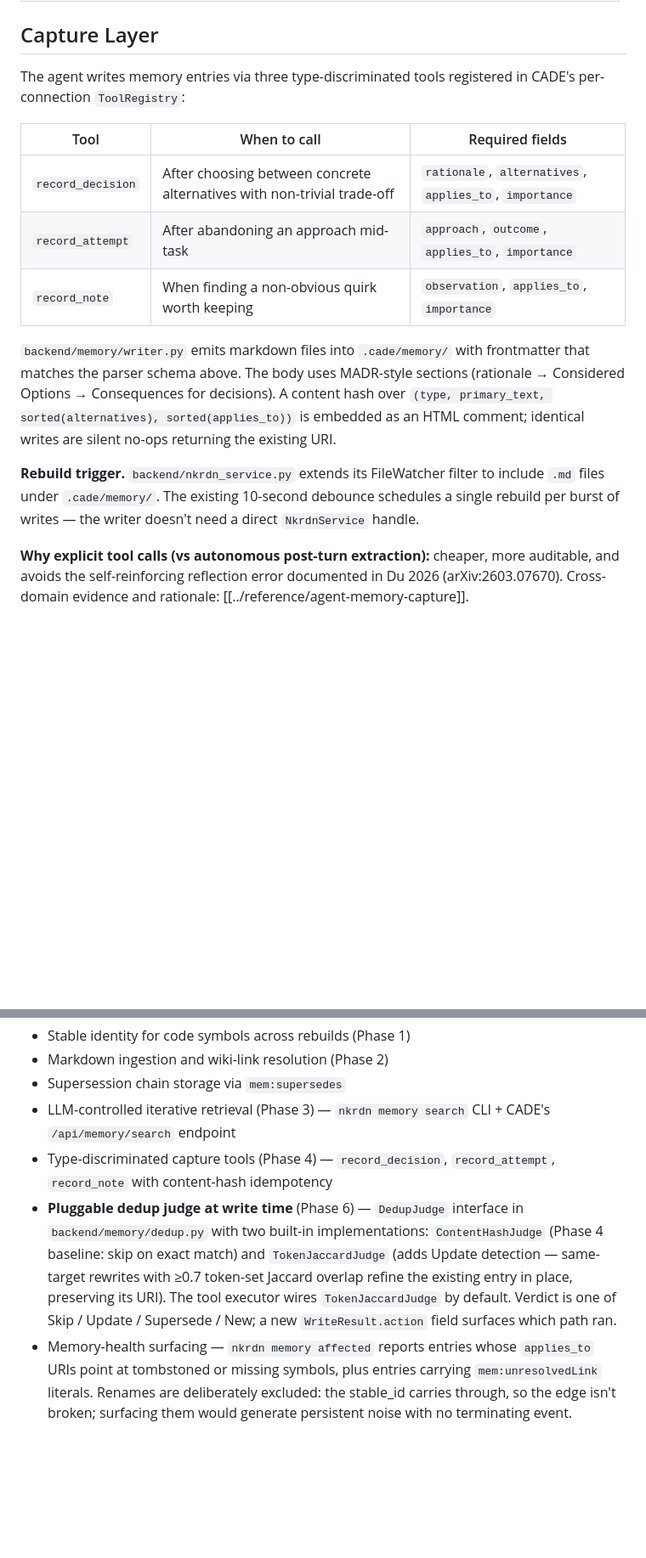
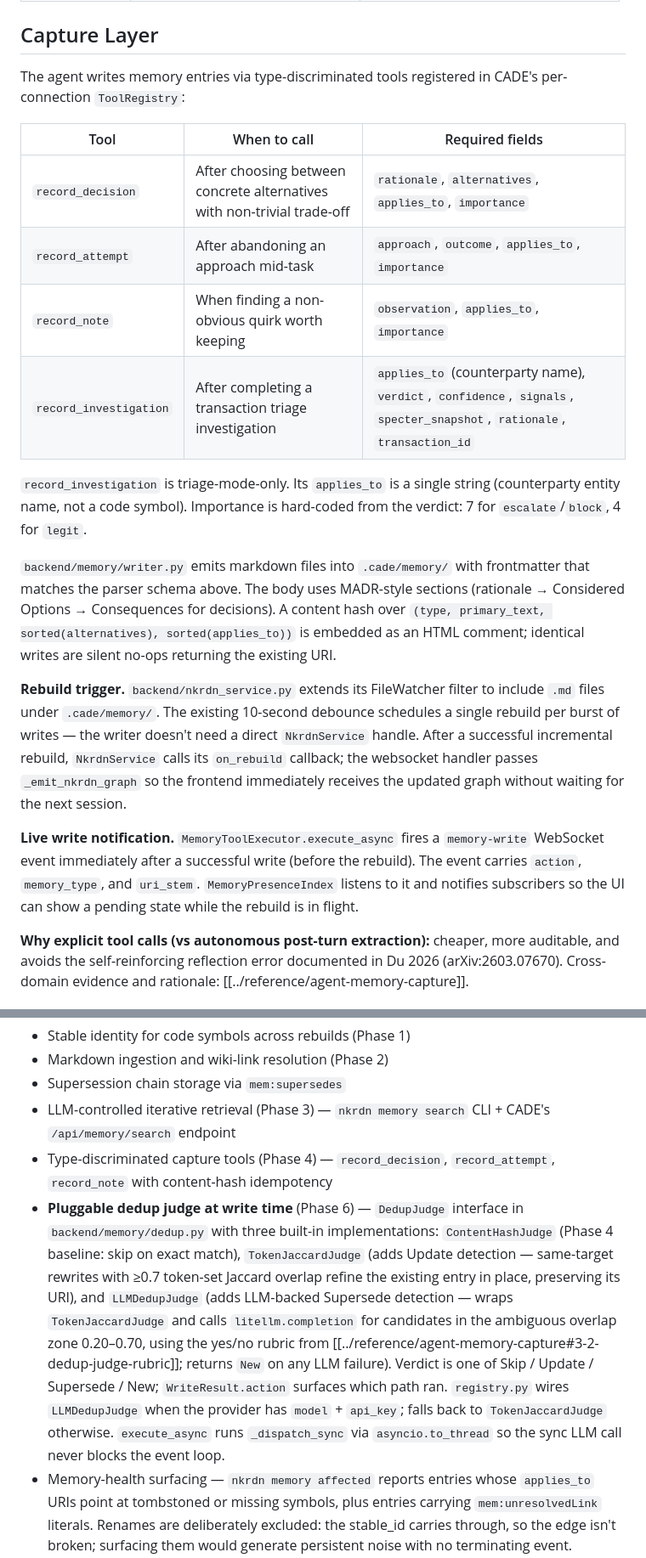
Before and after one commit to GTFerguson/cade, a Markdown page: docs/architecture/nkrdn-agent-memory.md, 2 parts joined by grey strips. Shown at 85% size. Drawn GitHub-style; blank space fills up the shorter version.

```diff
--- a/docs/architecture/nkrdn-agent-memory.md
+++ b/docs/architecture/nkrdn-agent-memory.md
@@ -110,14 +110,17 @@ Isolating memory triples in `http://nkrdn.knowledge/memory` keeps them easy to e
 
 ## Capture Layer
 
-The agent writes memory entries via three type-discriminated tools registered
-in CADE's per-connection `ToolRegistry`:
+The agent writes memory entries via type-discriminated tools registered in
+CADE's per-connection `ToolRegistry`:
 
 | Tool | When to call | Required fields |
 |---|---|---|
 | `record_decision` | After choosing between concrete alternatives with non-trivial trade-off | `rationale`, `alternatives`, `applies_to`, `importance` |
 | `record_attempt` | After abandoning an approach mid-task | `approach`, `outcome`, `applies_to`, `importance` |
 | `record_note` | When finding a non-obvious quirk worth keeping | `observation`, `applies_to`, `importance` |
+| `record_investigation` | After completing a transaction triage investigation | `applies_to` (counterparty name), `verdict`, `confidence`, `signals`, `specter_snapshot`, `rationale`, `transaction_id` |
+
+`record_investigation` is triage-mode-only. Its `applies_to` is a single string (counterparty entity name, not a code symbol). Importance is hard-coded from the verdict: 7 for `escalate`/`block`, 4 for `legit`.
 
 `backend/memory/writer.py` emits markdown files into `.cade/memory/` with
 frontmatter that matches the parser schema above. The body uses MADR-style
@@ -129,7 +132,16 @@ the existing URI.
 **Rebuild trigger.** `backend/nkrdn_service.py` extends its FileWatcher
 filter to include `.md` files under `.cade/memory/`. The existing 10-second
 debounce schedules a single rebuild per burst of writes — the writer
-doesn't need a direct `NkrdnService` handle.
+doesn't need a direct `NkrdnService` handle. After a successful incremental
+rebuild, `NkrdnService` calls its `on_rebuild` callback; the websocket
+handler passes `_emit_nkrdn_graph` so the frontend immediately receives the
+updated graph without waiting for the next session.
+
+**Live write notification.** `MemoryToolExecutor.execute_async` fires a
+`memory-write` WebSocket event immediately after a successful write (before
+the rebuild). The event carries `action`, `memory_type`, and `uri_stem`.
+`MemoryPresenceIndex` listens to it and notifies subscribers so the UI can
+show a pending state while the rebuild is in flight.
 
 **Why explicit tool calls (vs autonomous post-turn extraction):** cheaper,
 more auditable, and avoids the self-reinforcing reflection error documented
@@ -239,13 +251,20 @@ picking flow that warrants its own scope.
 - Type-discriminated capture tools (Phase 4) — `record_decision`,
   `record_attempt`, `record_note` with content-hash idempotency
 - **Pluggable dedup judge at write time** (Phase 6) — `DedupJudge` interface
-  in `backend/memory/dedup.py` with two built-in implementations:
-  `ContentHashJudge` (Phase 4 baseline: skip on exact match) and
+  in `backend/memory/dedup.py` with three built-in implementations:
+  `ContentHashJudge` (Phase 4 baseline: skip on exact match),
   `TokenJaccardJudge` (adds Update detection — same-target rewrites with
   ≥0.7 token-set Jaccard overlap refine the existing entry in place,
-  preserving its URI). The tool executor wires `TokenJaccardJudge` by
-  default. Verdict is one of Skip / Update / Supersede / New; a new
-  `WriteResult.action` field surfaces which path ran.
+  preserving its URI), and `LLMDedupJudge` (adds LLM-backed Supersede
+  detection — wraps `TokenJaccardJudge` and calls `litellm.completion` for
+  candidates in the ambiguous overlap zone 0.20–0.70, using the yes/no
+  rubric from [[../reference/agent-memory-capture#3-2-dedup-judge-rubric]];
+  returns `New` on any LLM failure). Verdict is one of Skip / Update /
+  Supersede / New; `WriteResult.action` surfaces which path ran.
+  `registry.py` wires `LLMDedupJudge` when the provider has `model` + `api_key`;
+  falls back to `TokenJaccardJudge` otherwise. `execute_async` runs
+  `_dispatch_sync` via `asyncio.to_thread` so the sync LLM call never
+  blocks the event loop.
 - Memory-health surfacing — `nkrdn memory affected` reports entries whose
   `applies_to` URIs point at tombstoned or missing symbols, plus entries
   carrying `mem:unresolvedLink` literals. Renames are deliberately excluded:
```
Also changed, not shown: other parts of docs/architecture/nkrdn-agent-memory.md (+5 -14 lines), docs/plans/nkrdn-agent-memory.md (+14 -7 lines).
